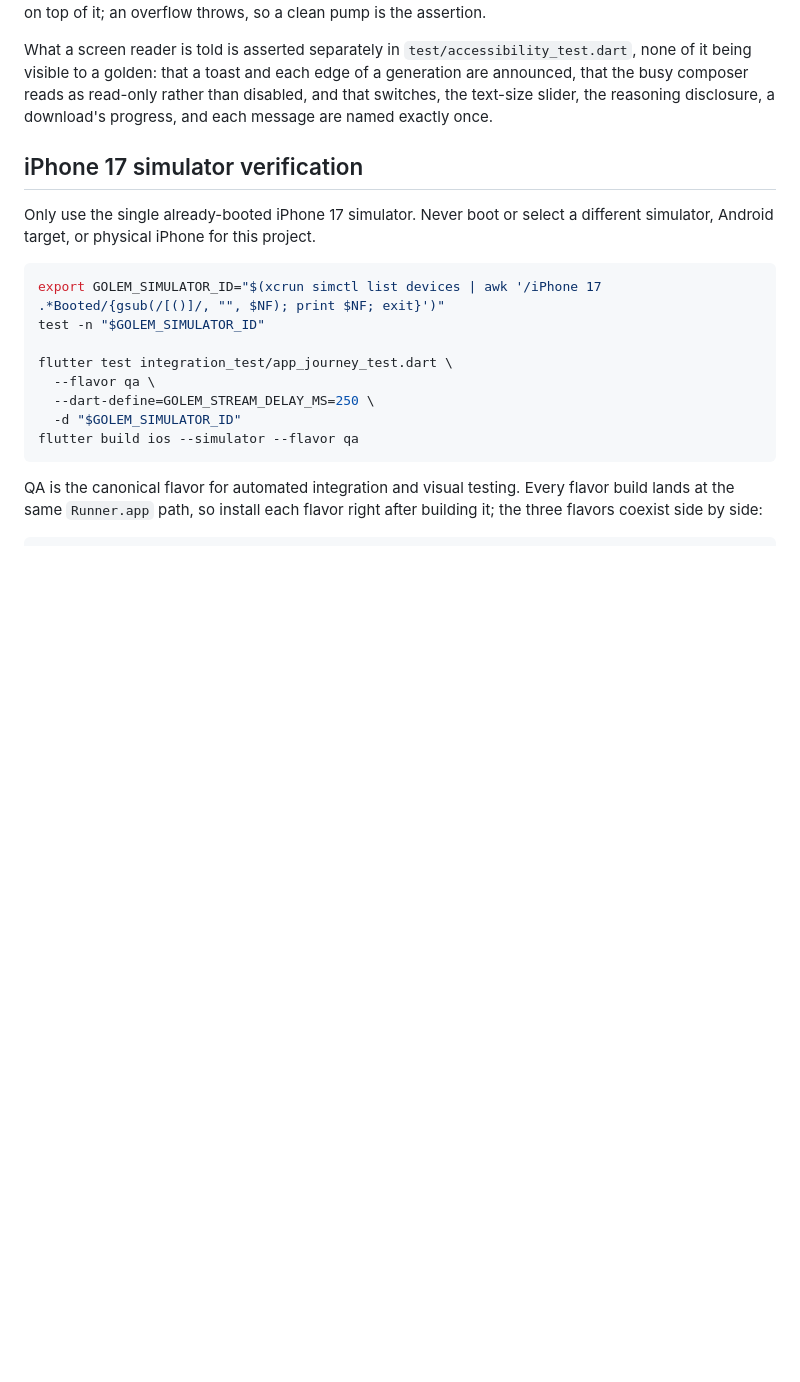
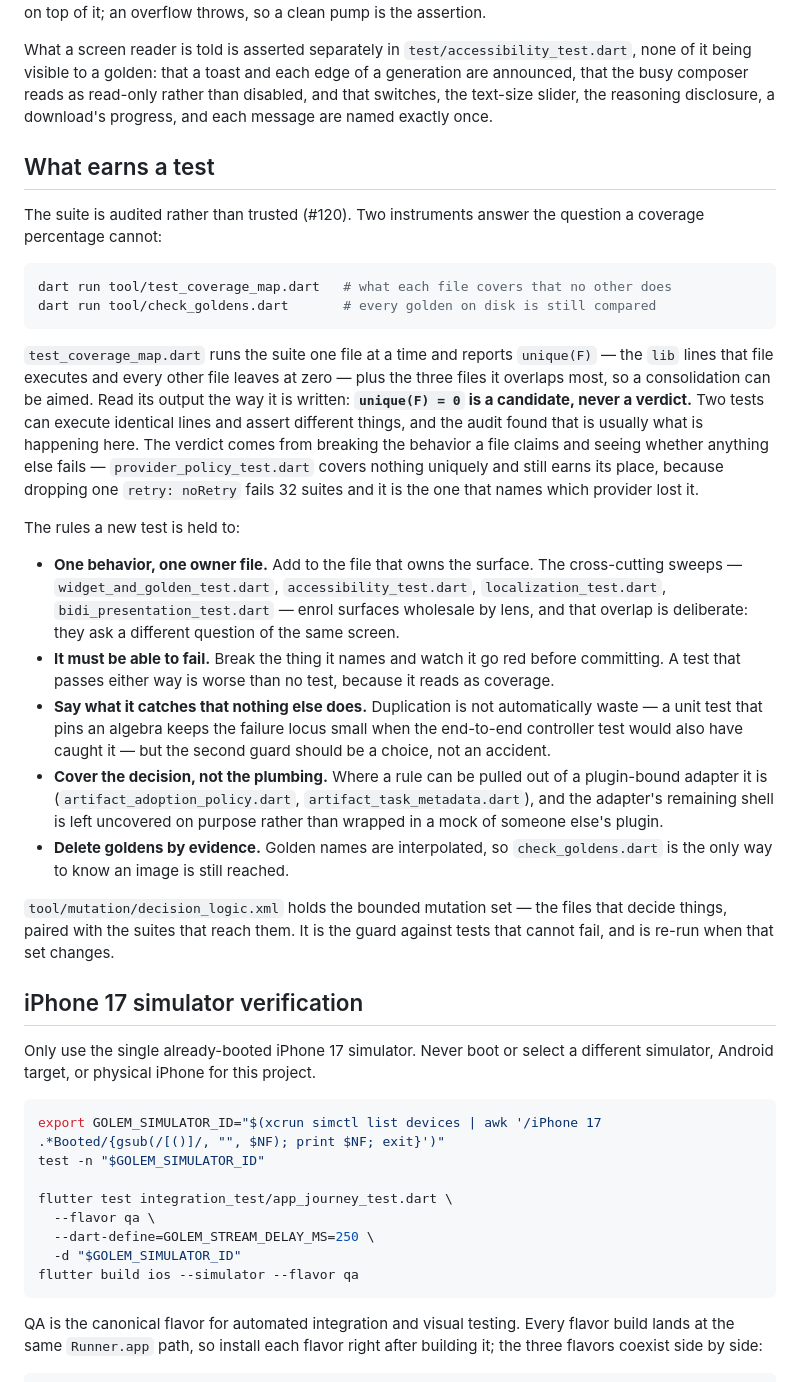
Before and after one commit to golem-app/golem, a Markdown page: app/README.md, the part around the change. Rendered like a GitHub page; blank space fills up the shorter version.

````diff
--- a/app/README.md
+++ b/app/README.md
@@ -517,6 +517,52 @@ as read-only rather than disabled, and that switches, the text-size slider, the
 reasoning disclosure, a download's progress, and each message are named exactly
 once.
 
+## What earns a test
+
+The suite is audited rather than trusted (#120). Two instruments answer the
+question a coverage percentage cannot:
+
+```sh
+dart run tool/test_coverage_map.dart   # what each file covers that no other does
+dart run tool/check_goldens.dart       # every golden on disk is still compared
+```
+
+`test_coverage_map.dart` runs the suite one file at a time and reports
+`unique(F)` — the `lib` lines that file executes and every other file leaves at
+zero — plus the three files it overlaps most, so a consolidation can be aimed.
+Read its output the way it is written: **`unique(F) = 0` is a candidate, never a
+verdict.** Two tests can execute identical lines and assert different things, and
+the audit found that is usually what is happening here. The verdict comes from
+breaking the behavior a file claims and seeing whether anything else fails —
+`provider_policy_test.dart` covers nothing uniquely and still earns its place,
+because dropping one `retry: noRetry` fails 32 suites and it is the one that
+names which provider lost it.
+
+The rules a new test is held to:
+
+- **One behavior, one owner file.** Add to the file that owns the surface. The
+  cross-cutting sweeps — `widget_and_golden_test.dart`, `accessibility_test.dart`,
+  `localization_test.dart`, `bidi_presentation_test.dart` — enrol surfaces
+  wholesale by lens, and that overlap is deliberate: they ask a different
+  question of the same screen.
+- **It must be able to fail.** Break the thing it names and watch it go red
+  before committing. A test that passes either way is worse than no test,
+  because it reads as coverage.
+- **Say what it catches that nothing else does.** Duplication is not
+  automatically waste — a unit test that pins an algebra keeps the failure
+  locus small when the end-to-end controller test would also have caught it —
+  but the second guard should be a choice, not an accident.
+- **Cover the decision, not the plumbing.** Where a rule can be pulled out of a
+  plugin-bound adapter it is (`artifact_adoption_policy.dart`,
+  `artifact_task_metadata.dart`), and the adapter's remaining shell is left
+  uncovered on purpose rather than wrapped in a mock of someone else's plugin.
+- **Delete goldens by evidence.** Golden names are interpolated, so
+  `check_goldens.dart` is the only way to know an image is still reached.
+
+`tool/mutation/decision_logic.xml` holds the bounded mutation set — the files
+that decide things, paired with the suites that reach them. It is the guard
+against tests that cannot fail, and is re-run when that set changes.
+
 ## iPhone 17 simulator verification
 
 Only use the single already-booted iPhone 17 simulator. Never boot or select a
````
Also changed, not shown: docs/notes/2026-08-15-test-suite-audit.md (added, +298 -0 lines).
